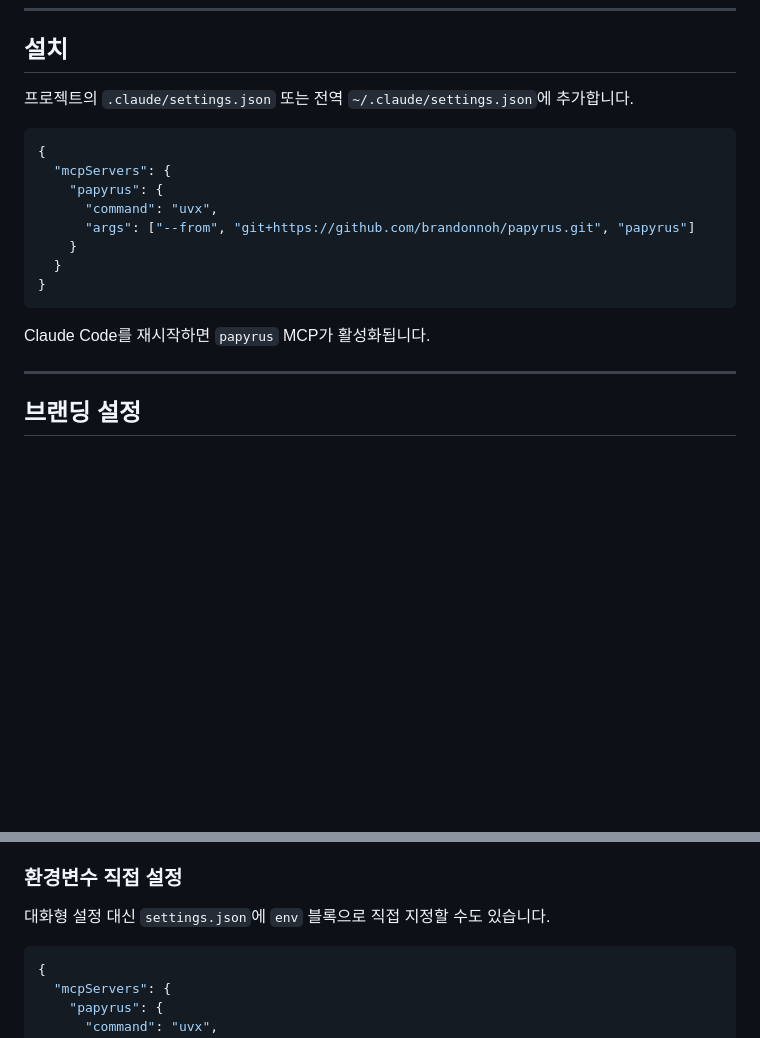
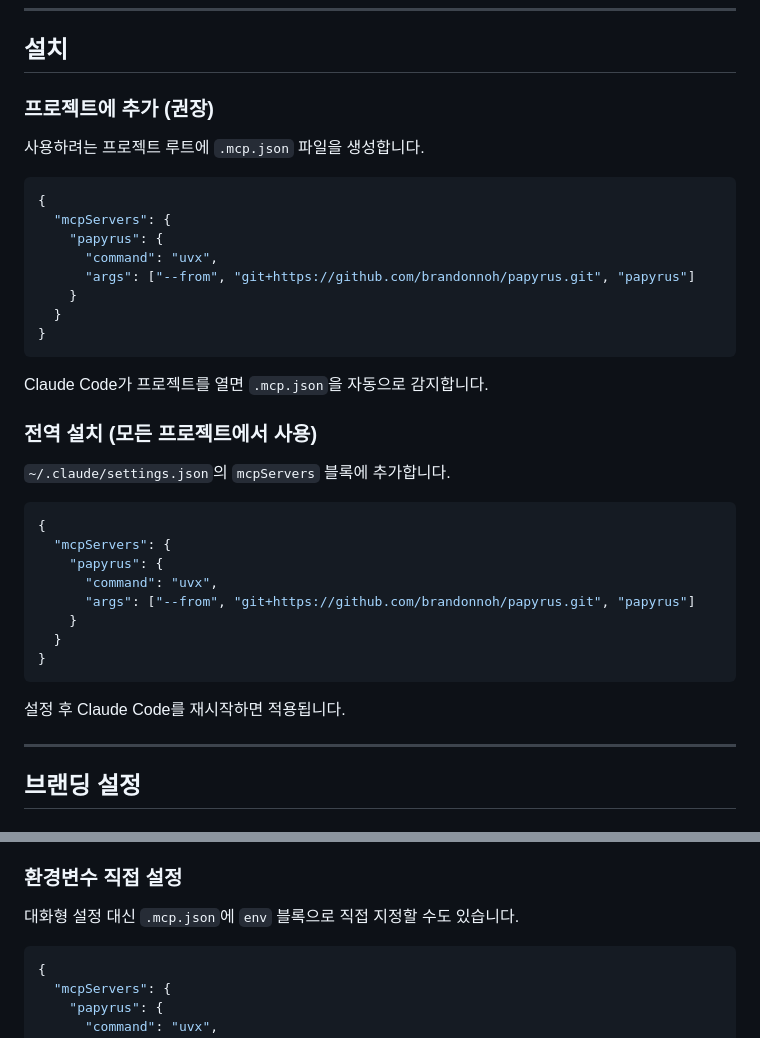
Before and after one commit to brandonnoh/papyrus, a Markdown page: README.md, 2 parts joined by grey strips. GitHub-like rendering; blank space fills up the shorter version.

Commit message:
docs: README 설치 경로 수정 — .mcp.json 기준으로 정정
settings.json이 아닌 프로젝트 루트 .mcp.json이 Claude Code MCP 설정 파일

Co-Authored-By: Claude Sonnet 4.6 <noreply@anthropic.com>

````diff
--- a/README.md
+++ b/README.md
@@ -8,7 +8,9 @@ Claude에게 "보고서 만들어줘"라고 하면 템플릿 선택부터 브라
 
 ## 설치
 
-프로젝트의 `.claude/settings.json` 또는 전역 `~/.claude/settings.json`에 추가합니다.
+### 프로젝트에 추가 (권장)
+
+사용하려는 프로젝트 루트에 `.mcp.json` 파일을 생성합니다.
 
 ```json
 {
@@ -21,7 +23,24 @@ Claude에게 "보고서 만들어줘"라고 하면 템플릿 선택부터 브라
 }
 ```
 
-Claude Code를 재시작하면 `papyrus` MCP가 활성화됩니다.
+Claude Code가 프로젝트를 열면 `.mcp.json`을 자동으로 감지합니다.
+
+### 전역 설치 (모든 프로젝트에서 사용)
+
+`~/.claude/settings.json`의 `mcpServers` 블록에 추가합니다.
+
+```json
+{
+  "mcpServers": {
+    "papyrus": {
+      "command": "uvx",
+      "args": ["--from", "git+https://github.com/brandonnoh/papyrus.git", "papyrus"]
+    }
+  }
+}
+```
+
+설정 후 Claude Code를 재시작하면 적용됩니다.
 
 ---
 
@@ -46,7 +65,7 @@ Claude: 보고서를 저장할 기본 경로를 알려주세요. (기본값: ~/p
 
 ### 환경변수 직접 설정
 
-대화형 설정 대신 `settings.json`에 `env` 블록으로 직접 지정할 수도 있습니다.
+대화형 설정 대신 `.mcp.json`에 `env` 블록으로 직접 지정할 수도 있습니다.
 
 ```json
 {
````
